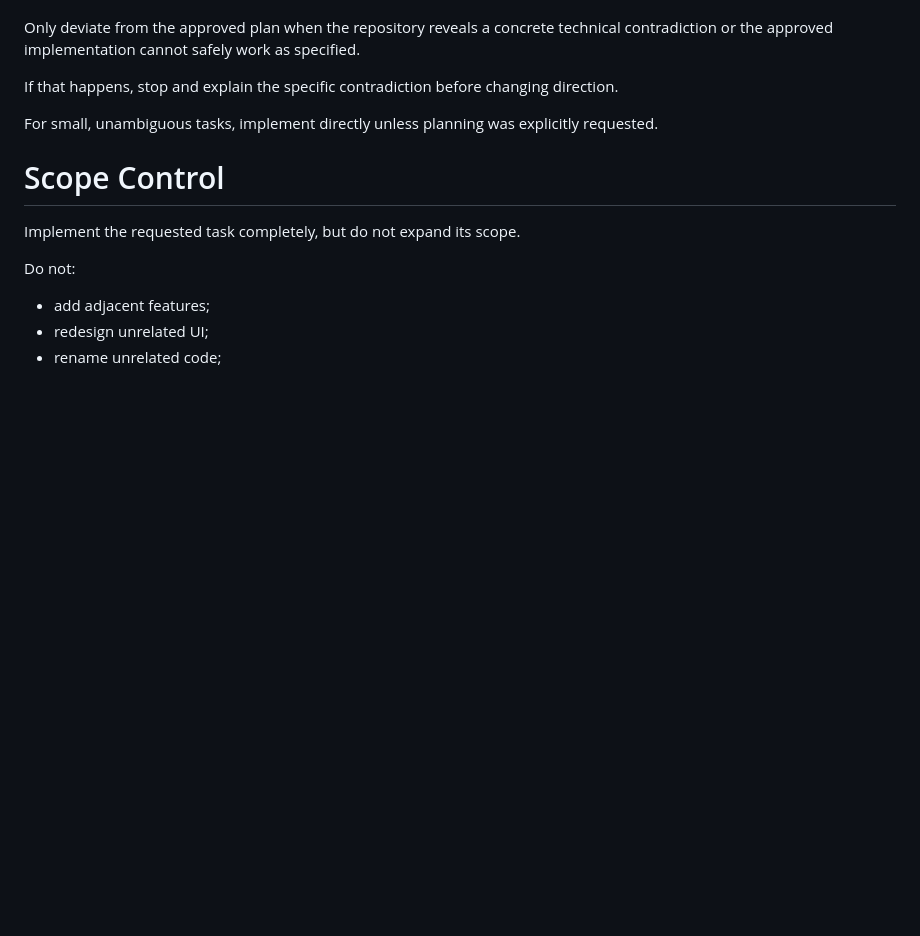
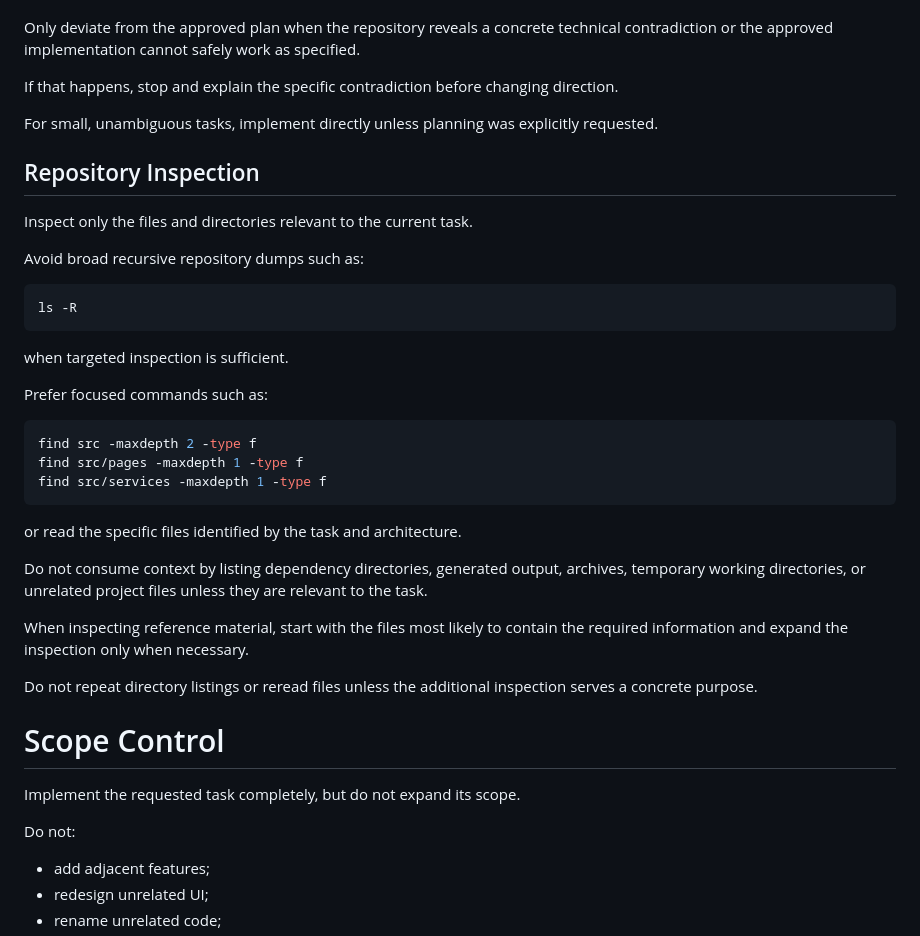
Before and after one commit to jsmith-cb/gentlemachine, a Markdown page: AGENTS.md, the part around the change. Rendered like a GitHub page; blank space fills up the shorter version.

Commit message:
Update Agent guidance

````diff
--- a/AGENTS.md
+++ b/AGENTS.md
@@ -366,6 +366,34 @@ If that happens, stop and explain the specific contradiction before changing dir
 
 For small, unambiguous tasks, implement directly unless planning was explicitly requested.
 
+## Repository Inspection
+
+Inspect only the files and directories relevant to the current task.
+
+Avoid broad recursive repository dumps such as:
+
+```bash
+ls -R
+```
+
+when targeted inspection is sufficient.
+
+Prefer focused commands such as:
+
+```bash
+find src -maxdepth 2 -type f
+find src/pages -maxdepth 1 -type f
+find src/services -maxdepth 1 -type f
+```
+
+or read the specific files identified by the task and architecture.
+
+Do not consume context by listing dependency directories, generated output, archives, temporary working directories, or unrelated project files unless they are relevant to the task.
+
+When inspecting reference material, start with the files most likely to contain the required information and expand the inspection only when necessary.
+
+Do not repeat directory listings or reread files unless the additional inspection serves a concrete purpose.
+
 # Scope Control
 
 Implement the requested task completely, but do not expand its scope.
````
